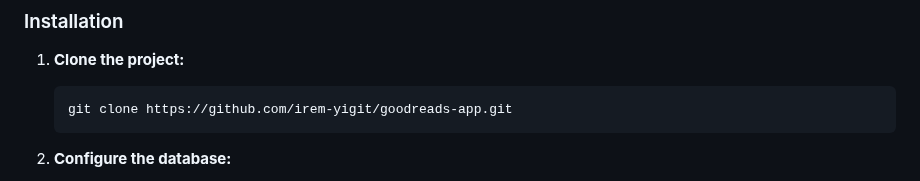
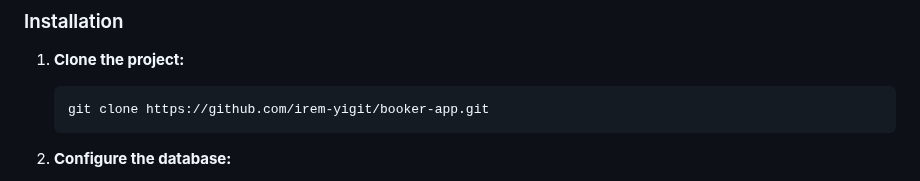
Before and after one commit to irem-yigit/booker-app, a Markdown page: README.md, the part around the change. Drawn GitHub-style.

````diff
--- a/README.md
+++ b/README.md
@@ -33,7 +33,7 @@ To run the project, you must have the following software installed on your syste
 1. **Clone the project:**
 
    ```bash
-   git clone https://github.com/irem-yigit/goodreads-app.git
+   git clone https://github.com/irem-yigit/booker-app.git
    ```
 
 2. **Configure the database:**
````
